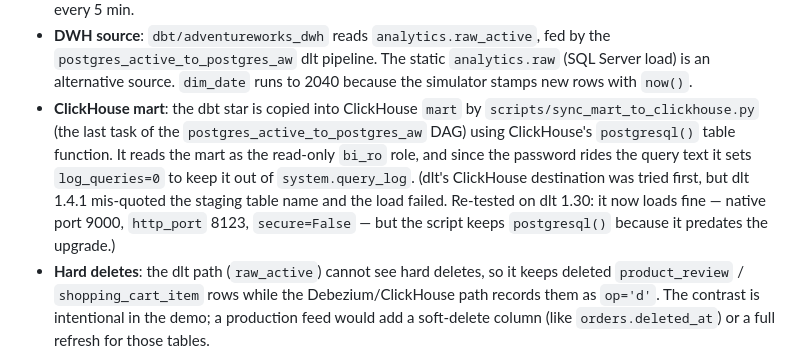
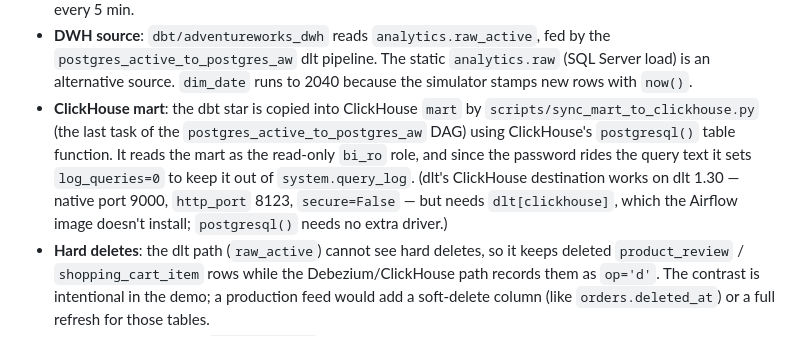
Before and after one commit to haltinok/oss-da-bi-stack, a Markdown page: README.md, the part around the change. GitHub-like rendering.

```diff
--- a/README.md
+++ b/README.md
@@ -460,7 +460,7 @@ oss-da-bi-stack/
 - **Pinned versions**: base images are pinned (`apache/superset:6.1.0`, `metabase/metabase:v0.63.18`, `provectuslabs/kafka-ui:v0.7.2`, `clickhouse/clickhouse-server:25.8`, `postgres:16`, Confluent 8.0.7), as are the Airflow requirements (`dlt[postgres]==1.30.0`, `dbt-core==1.11.9` + `dbt-postgres==1.11.0`, `faker`) and the Debezium connector (`debezium-connector-postgresql:3.2.6` — the newest 3.x on Confluent Hub). Bump and rebuild deliberately; Dependabot handles minor/patch bumps, majors stay manual.
 - **AdventureWorks OLTP sandbox**: `postgres_active` holds a generated, seeded copy of the AdventureWorks tables (see [AdventureWorks OLTP sandbox](#adventureworks-oltp-sandbox)). The schema and seed are **generated files** — edit `scripts/gen_adventureworks_schema.py` / `scripts/gen_adventureworks_seed.py`, not the SQL. Primary keys are restored; foreign keys are not enforced, but the seed is **referentially consistent** (10% of the driver tables expanded along the FK graph), so joins resolve. `simulate_adventureworks` mutates the tables every 5 min.
 - **DWH source**: `dbt/adventureworks_dwh` reads `analytics.raw_active`, fed by the `postgres_active_to_postgres_aw` dlt pipeline. The static `analytics.raw` (SQL Server load) is an alternative source. `dim_date` runs to 2040 because the simulator stamps new rows with `now()`.
-- **ClickHouse mart**: the dbt star is copied into ClickHouse `mart` by `scripts/sync_mart_to_clickhouse.py` (the last task of the `postgres_active_to_postgres_aw` DAG) using ClickHouse's `postgresql()` table function. It reads the mart as the read-only `bi_ro` role, and since the password rides the query text it sets `log_queries=0` to keep it out of `system.query_log`. (dlt's ClickHouse destination was tried first, but dlt 1.4.1 mis-quoted the staging table name and the load failed. Re-tested on dlt 1.30: it now loads fine — native port 9000, `http_port` 8123, `secure=False` — but the script keeps `postgresql()` because it predates the upgrade.)
+- **ClickHouse mart**: the dbt star is copied into ClickHouse `mart` by `scripts/sync_mart_to_clickhouse.py` (the last task of the `postgres_active_to_postgres_aw` DAG) using ClickHouse's `postgresql()` table function. It reads the mart as the read-only `bi_ro` role, and since the password rides the query text it sets `log_queries=0` to keep it out of `system.query_log`. (dlt's ClickHouse destination works on dlt 1.30 — native port 9000, `http_port` 8123, `secure=False` — but needs `dlt[clickhouse]`, which the Airflow image doesn't install; `postgresql()` needs no extra driver.)
 - **Hard deletes**: the dlt path (`raw_active`) cannot see hard deletes, so it keeps deleted `product_review` / `shopping_cart_item` rows while the Debezium/ClickHouse path records them as `op='d'`. The contrast is intentional in the demo; a production feed would add a soft-delete column (like `orders.deleted_at`) or a full refresh for those tables.
 - **dlt incremental cursor**: `modified_date` is often a date at midnight, so many rows share the cursor value; dlt warns about it but `merge` on the primary key keeps the load correct.
 - **Pre-commit**: `.pre-commit-config.yaml` runs gitleaks, private-key detection and `ruff check` (config in `ruff.toml`); run `pre-commit install` once after cloning.
```
Also changed, not shown: skills/oss-da-bi-stack/SKILL.md (+4 -3 lines).
